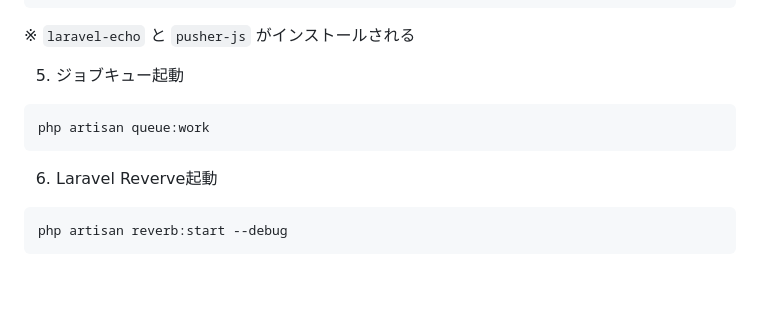
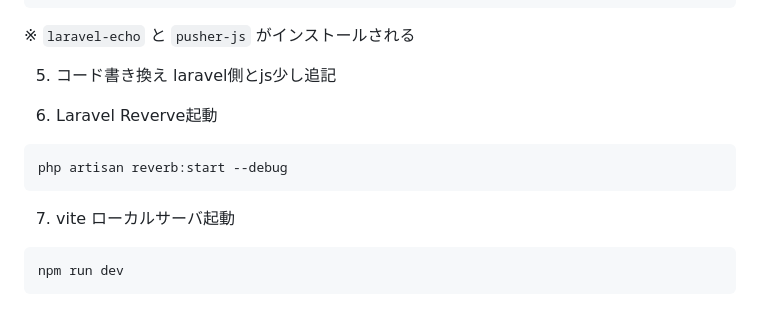
Before and after one commit to s-kodani/sample-laravel-minimum-chat, a Markdown page: README.md, the part around the change. Drawn GitHub-style; blank space fills up the shorter version.

````diff
--- a/README.md
+++ b/README.md
@@ -66,12 +66,15 @@ php artisan install:broadcasting
 ```
 ※ `laravel-echo` と `pusher-js` がインストールされる
 
-5. ジョブキュー起動
-```
-php artisan queue:work
-```
+5. コード書き換え
+laravel側とjs少し追記
 
 6. Laravel Reverve起動
 ```
 php artisan reverb:start --debug
 ```
+
+7. vite ローカルサーバ起動
+```
+npm run dev
+```
````
